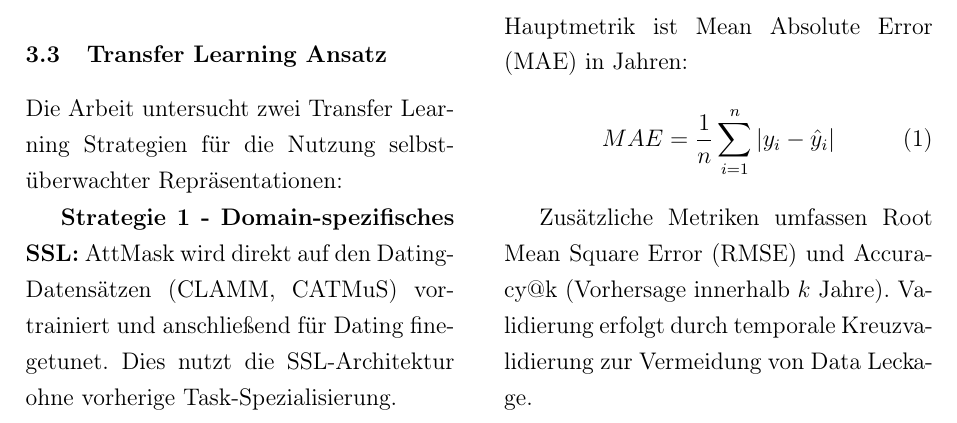
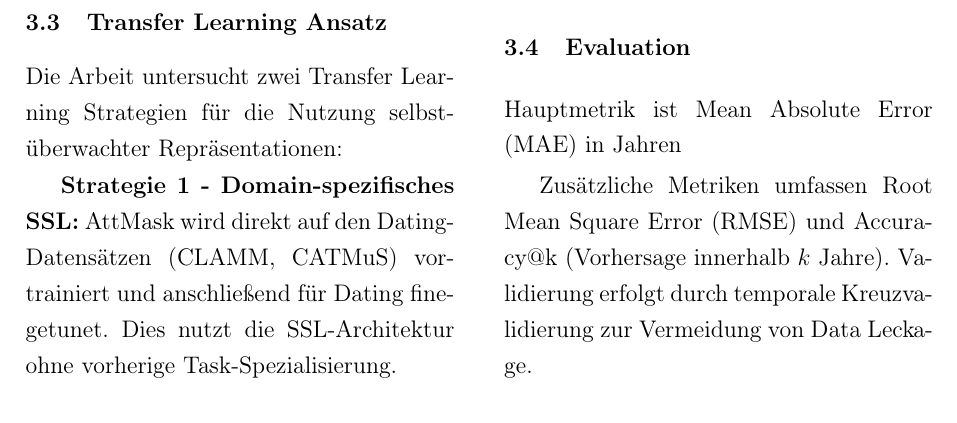
Before and after one commit to dpaguba/college-assignment, a LaTeX document (text.tex): part of page 3 of 6, cut so that both start at the same text. Compiled offline with pdfLaTeX.

Commit message:
erstmal mae rauslassen

```diff
--- a/text.tex
+++ b/text.tex
@@ -86,10 +86,10 @@ Diese Evaluationen messen die inhärente Güte der vortrainierten Features für
 
 \subsection{Evaluation}
 
-Hauptmetrik ist Mean Absolute Error (MAE) in Jahren:
-\begin{equation}
-MAE = \frac{1}{n} \sum_{i=1}^{n} |y_i - \hat{y}_i|
-\end{equation}
+Hauptmetrik ist Mean Absolute Error (MAE) in Jahren
+% \begin{equation}
+% MAE = \frac{1}{n} \sum_{i=1}^{n} |y_i - \hat{y}_i|
+% \end{equation}
 
 Zusätzliche Metriken umfassen Root Mean Square Error (RMSE) und Accuracy@k (Vorhersage innerhalb $k$ Jahre). Validierung erfolgt durch temporale Kreuzvalidierung zur Vermeidung von Data Leckage.
 
```
